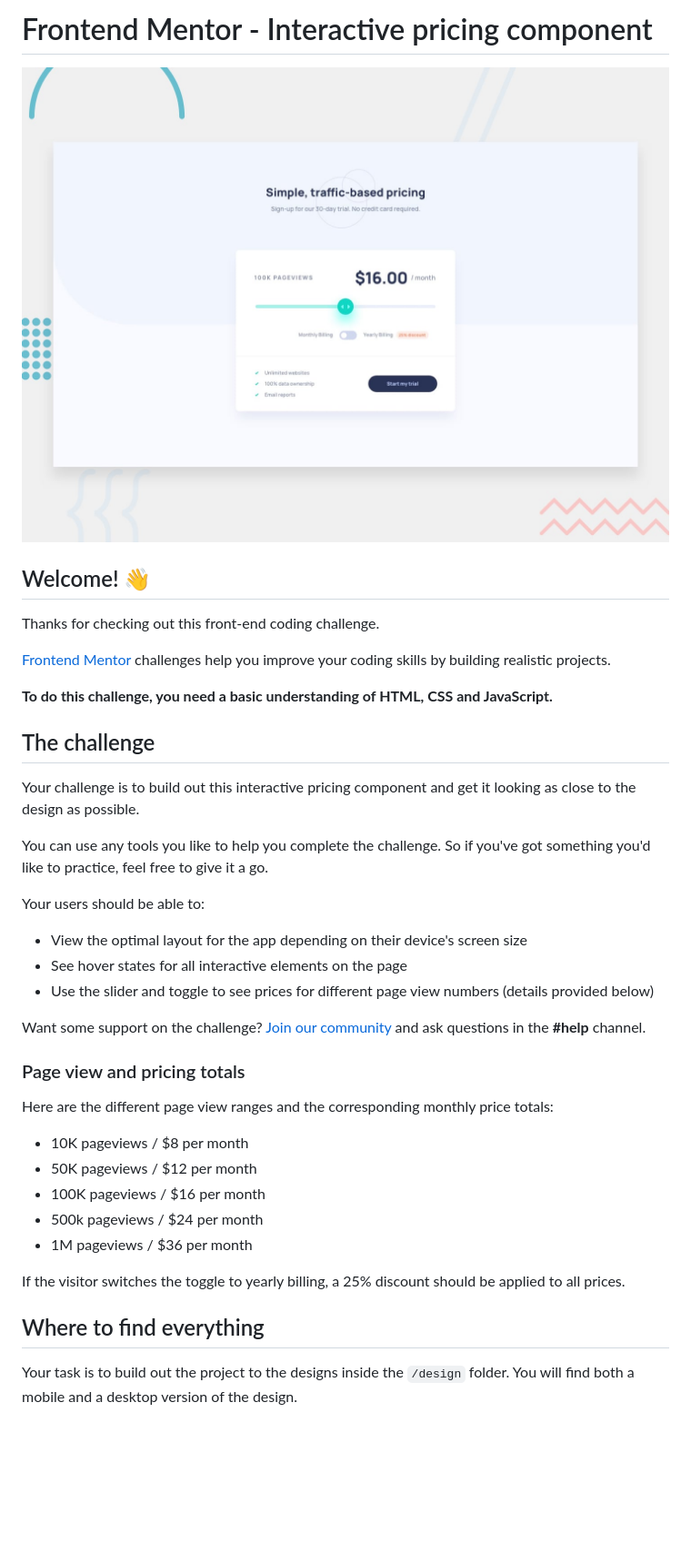
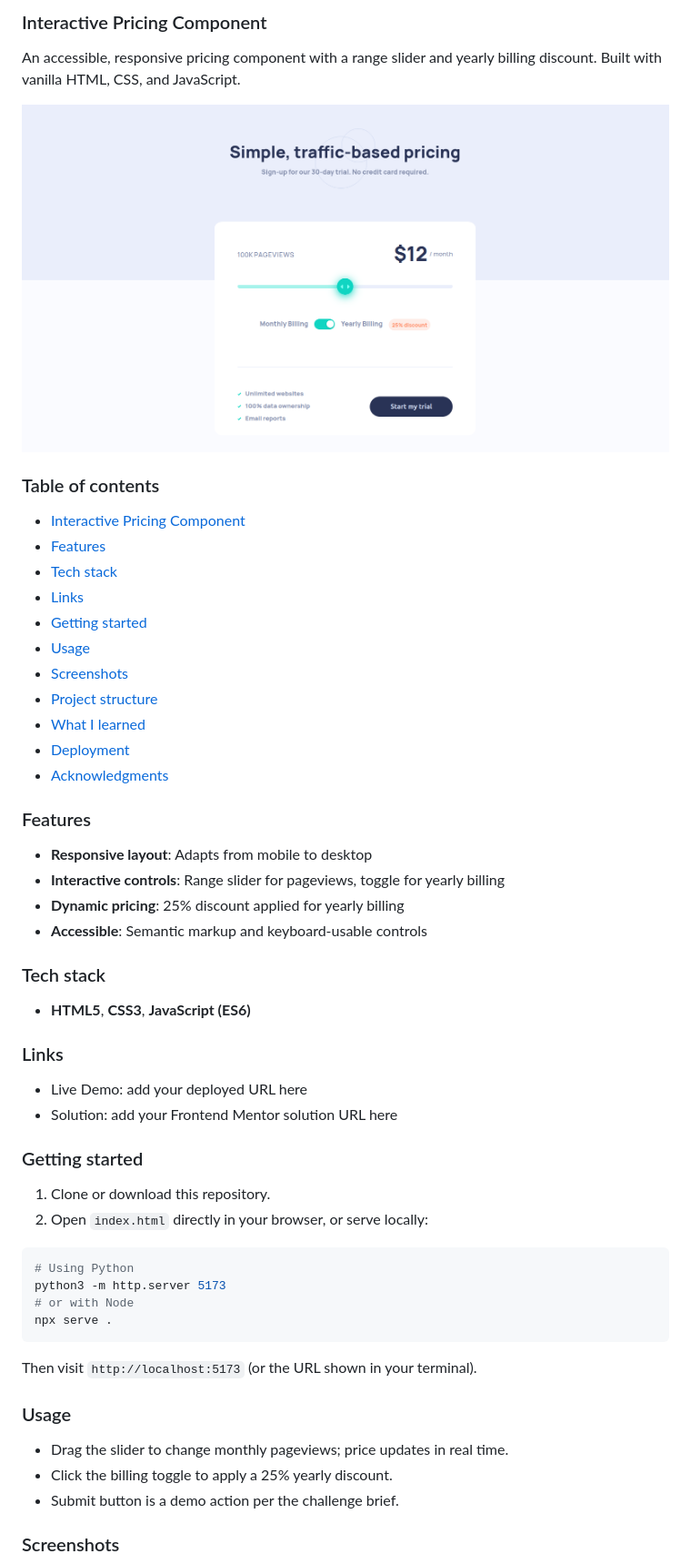
Before and after one commit to daniyal-abbassi/Frontend-Mentor-interactive-pricing, a Markdown page: README.md, the part around the change printed below. Shown: that part at 91% size. GitHub-like rendering; pictures changed too: screenshots/reactive-pricing.png (added); blank space fills up the shorter version.

````diff
--- a/README.md
+++ b/README.md
@@ -1,42 +1,58 @@
-# Frontend Mentor - Interactive pricing component
+### Interactive Pricing Component
 
-![Design preview for the Interactive pricing component coding challenge](./design/desktop-preview.jpg)
+An accessible, responsive pricing component with a range slider and yearly billing discount. Built with vanilla HTML, CSS, and JavaScript.
 
-## Welcome! 👋
+![Preview](./screenshots/reactive-pricing.png)
 
-Thanks for checking out this front-end coding challenge.
+### Table of contents
 
-[Frontend Mentor](https://www.frontendmentor.io) challenges help you improve your coding skills by building realistic projects.
+- [Interactive Pricing Component](#interactive-pricing-component)
+- [Features](#features)
+- [Tech stack](#tech-stack)
+- [Links](#links)
+- [Getting started](#getting-started)
+- [Usage](#usage)
+- [Screenshots](#screenshots)
+- [Project structure](#project-structure)
+- [What I learned](#what-i-learned)
+- [Deployment](#deployment)
+- [Acknowledgments](#acknowledgments)
 
-**To do this challenge, you need a basic understanding of HTML, CSS and JavaScript.**
+### Features
 
-## The challenge
+- **Responsive layout**: Adapts from mobile to desktop
+- **Interactive controls**: Range slider for pageviews, toggle for yearly billing
+- **Dynamic pricing**: 25% discount applied for yearly billing
+- **Accessible**: Semantic markup and keyboard-usable controls
 
-Your challenge is to build out this interactive pricing component and get it looking as close to the design as possible.
+### Tech stack
 
-You can use any tools you like to help you complete the challenge. So if you've got something you'd like to practice, feel free to give it a go.
+- **HTML5**, **CSS3**, **JavaScript (ES6)**
 
-Your users should be able to:
+### Links
 
-- View the optimal layout for the app depending on their device's screen size
-- See hover states for all interactive elements on the page
-- Use the slider and toggle to see prices for different page view numbers (details provided below)
+- Live Demo: add your deployed URL here
+- Solution: add your Frontend Mentor solution URL here
 
-Want some support on the challenge? [Join our community](https://www.frontendmentor.io/community) and ask questions in the **#help** channel.
+### Getting started
 
-### Page view and pricing totals
+1. Clone or download this repository.
+2. Open `index.html` directly in your browser, or serve locally:
 
-Here are the different page view ranges and the corresponding monthly price totals:
+```bash
+# Using Python
+python3 -m http.server 5173
+# or with Node
+npx serve .
+```
 
-- 10K pageviews / $8 per month
-- 50K pageviews / $12 per month
-- 100K pageviews / $16 per month
-- 500k pageviews / $24 per month
-- 1M pageviews / $36 per month
+Then visit `http://localhost:5173` (or the URL shown in your terminal).
 
-If the visitor switches the toggle to yearly billing, a 25% discount should be applied to all prices.
+### Usage
 
-## Where to find everything
+- Drag the slider to change monthly pageviews; price updates in real time.
+- Click the billing toggle to apply a 25% yearly discount.
+- Submit button is a demo action per the challenge brief.
 
-Your task is to build out the project to the designs inside the `/design` folder. You will find both a mobile and a desktop version of the design.
+### Screenshots
 
````
Also changed, not shown: other parts of README.md (+54 -49 lines), README-template.md (deleted, +0 -112 lines), background-approaches.md (deleted, +0 -303 lines), style-guide.md (deleted, +0 -42 lines), screenshots/mobile-view.png (added).
